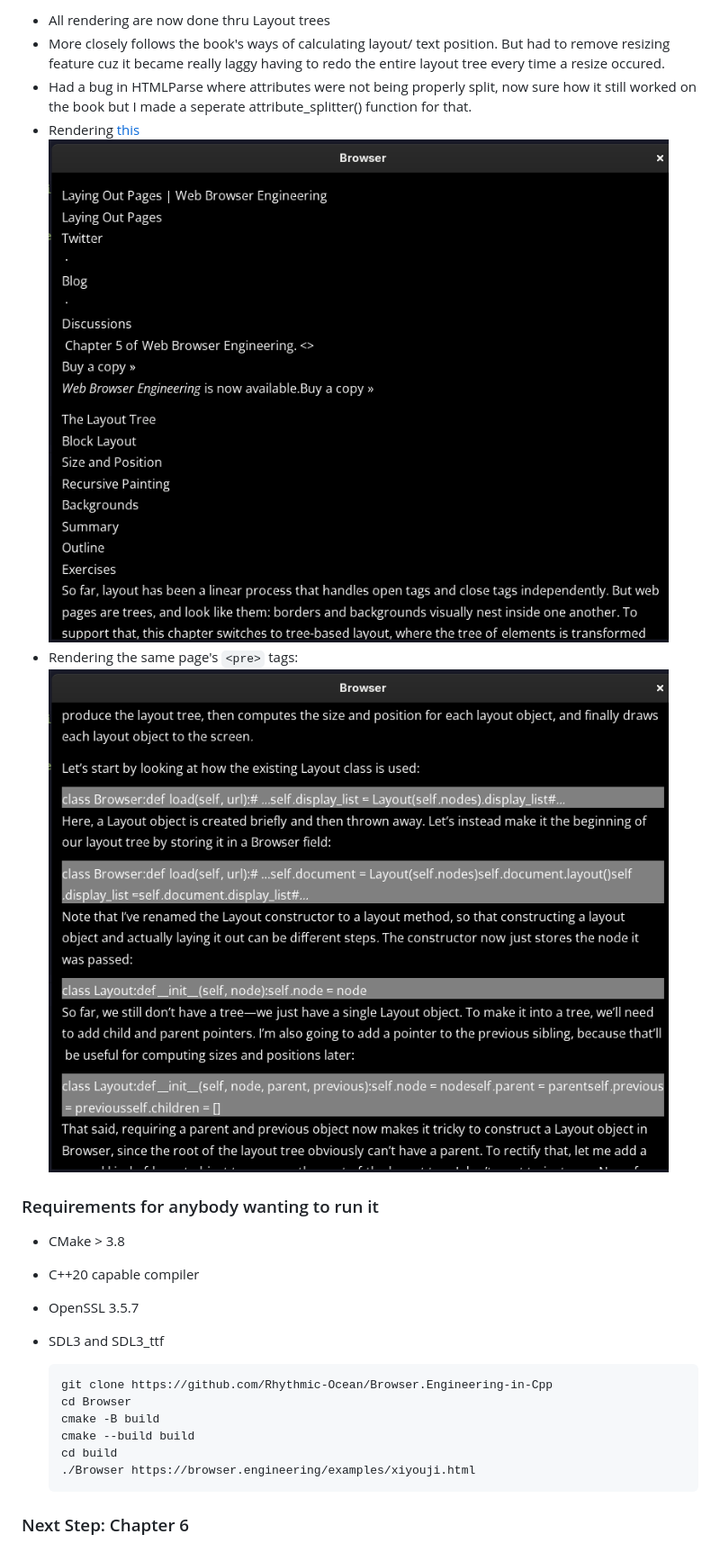
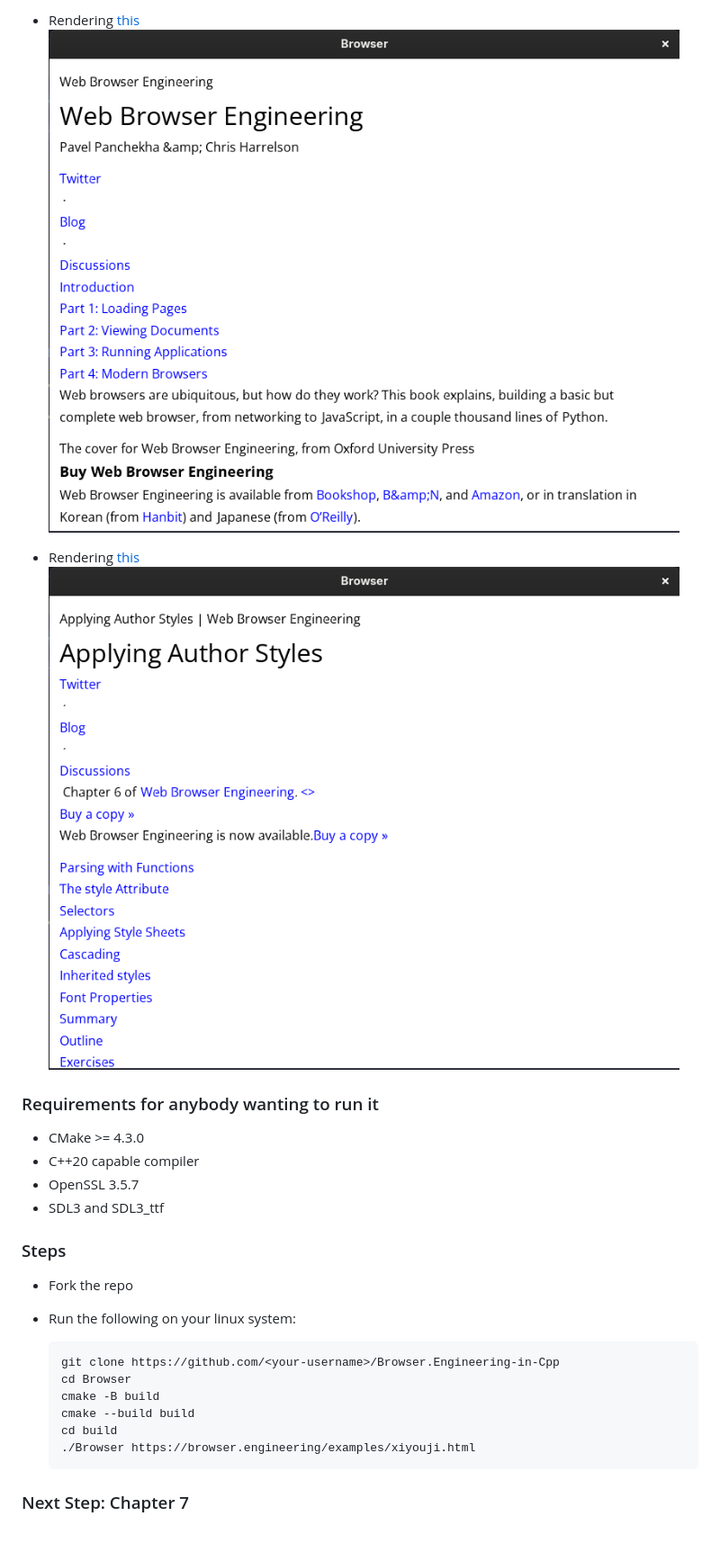
Before and after one commit to Rhythmic-Ocean/Browser.Engineering-in-Cpp, a Markdown page: README.md, the part around one of its changes. Shown at 90% size. Rendered like a GitHub page; pictures changed too: assets/image/chp6-complete-1.png (added), assets/image/chp6-complete-2.png (added).

````diff
--- a/README.md
+++ b/README.md
@@ -53,21 +23,23 @@ New project structure w/ some description:
 
-- All rendering are now done thru Layout trees
-- More closely follows the book's ways of calculating layout/ text position. But had to remove resizing feature cuz it became really laggy having to redo the entire layout tree every time a resize occured.
-- Had a bug in HTMLParse where attributes were not being properly split, now sure how it still worked on the book but I made a seperate attribute_splitter() function for that.
-- Rendering [this](https://browser.engineering/layout.html)
-  ![Output.txt](assets/image/chp5-complete-1.png)
-- Rendering the same page's `<pre>` tags:
-  ![Output.txt](assets/image/chp5-complete-2.png)
+- Rendering [this](https://browser.engineering/index.html)
+  ![Output.txt](assets/image/chp6-complete-2.png)
+- Rendering [this](https://browser.engineering/styles.html)
+  ![Output.txt](assets/image/chp6-complete-1.png)
 
 ### Requirements for anybody wanting to run it
 
-- CMake > 3.8
+- CMake >= 4.3.0
 - C++20 capable compiler
 - OpenSSL 3.5.7
 - SDL3 and SDL3_ttf
 
+### Steps
+
+- Fork the repo
+- Run the following on your linux system:
+
   ```
-  git clone https://github.com/Rhythmic-Ocean/Browser.Engineering-in-Cpp
+  git clone https://github.com/<your-username>/Browser.Engineering-in-Cpp
   cd Browser
   cmake -B build
   cmake --build build
@@ -75,4 +47,4 @@ New project structure w/ some description:
   ./Browser https://browser.engineering/examples/xiyouji.html
   ```
 
-### Next Step: Chapter 6
+### Next Step: Chapter 7
````
Also changed, not shown: other parts of README.md (+14 -44 lines), 15 other files.
